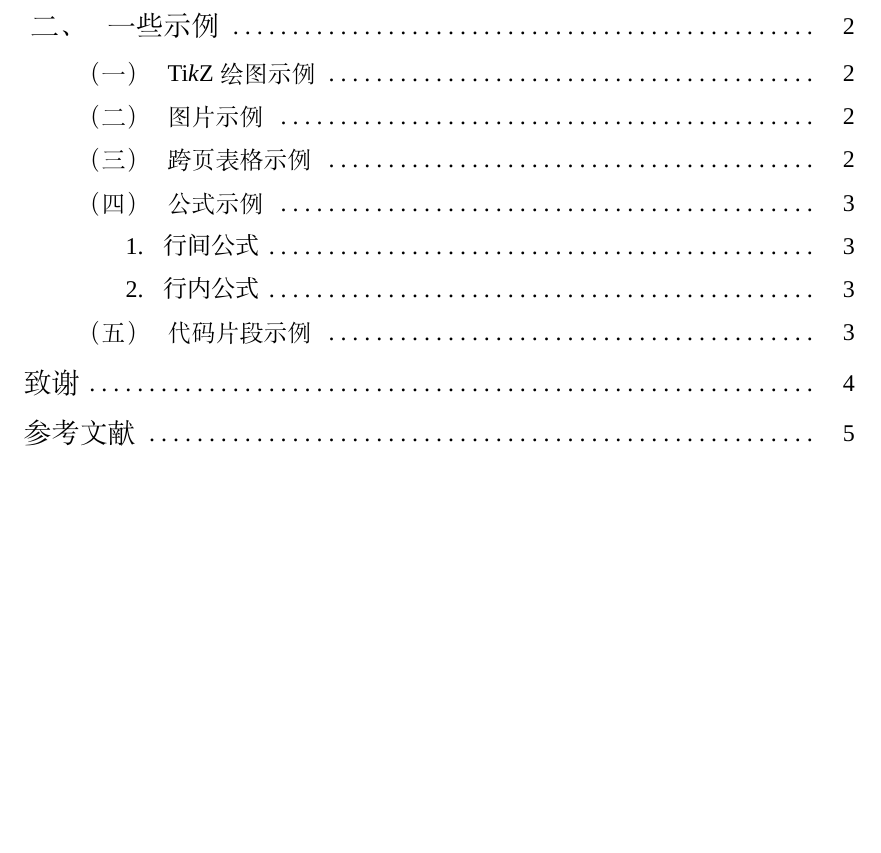
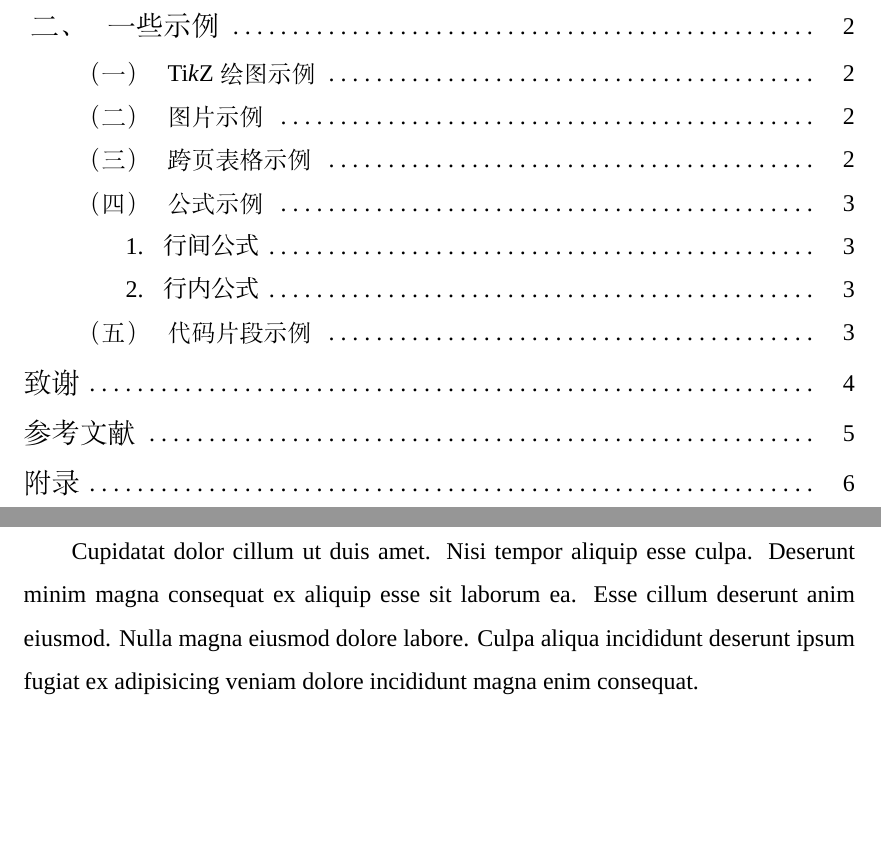
Before and after one commit to reekystive/sspu-thesis, a LaTeX document (tex/main.tex, which reads tex/50_appendix.tex): part of page 5 of 10 before the commit and two parts of pages 5 and 11 of 11 after it, the two joined at a grey line, cut so that both start at the same text, the shorter picture padded with empty space. Compiled offline with XeLaTeX; a missing font is replaced by an installed copy or a similar font.

Commit message:
feat: add appendix

```diff
--- /dev/null
+++ b/tex/50_appendix.tex
@@ -0,0 +1,10 @@
+\section*{附录}
+\addcontentsline{toc}{section}{附录}
+
+Cupidatat dolor cillum ut duis amet. Nisi tempor aliquip esse culpa.
+Deserunt minim magna consequat ex aliquip esse sit laborum ea. Esse cillum
+deserunt anim eiusmod. Nulla magna eiusmod dolore labore. Culpa aliqua
+incididunt deserunt ipsum fugiat ex adipisicing veniam dolore incididunt
+magna enim consequat.
+
+\newpage
```
Also changed, not shown: tex/main.tex (+3 -0 lines).
